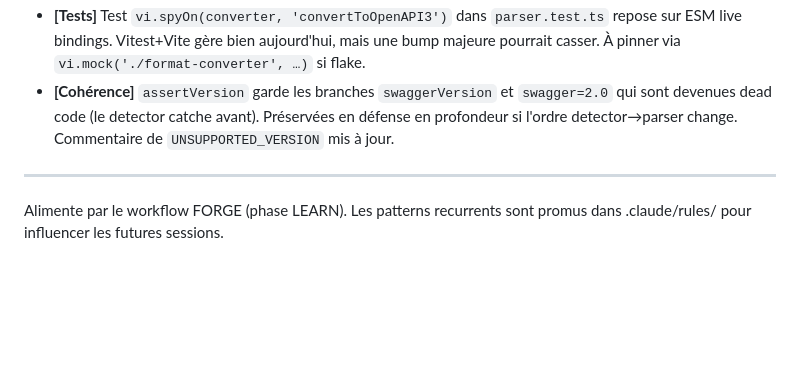
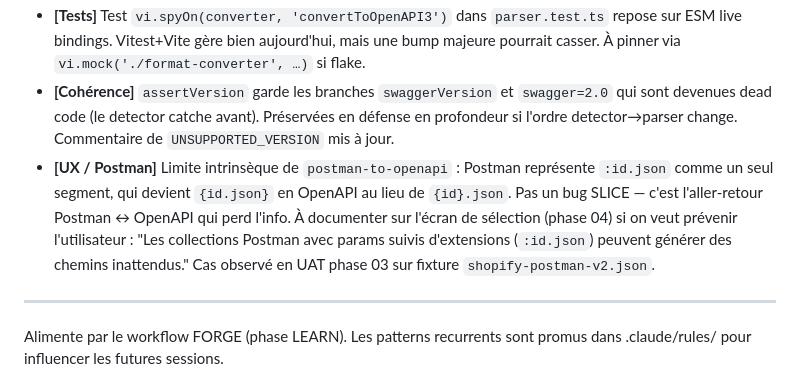
Before and after one commit to AlanZien/SLICE, a Markdown page: .workflow/RETRO.md, the part around the change. GitHub-like rendering; blank space fills up the shorter version.

```diff
--- a/.workflow/RETRO.md
+++ b/.workflow/RETRO.md
@@ -43,6 +43,7 @@ Synthèse courte (détail dans `.workflow/phases/01-skeleton/REVIEW.md`) :
 - **[Sécurité]** `yaml.load` est synchrone et bloque l'event loop. `Promise.race` ne peut pas interrompre du travail sync — un YAML de 10 Mo pathologique tient l'event loop > 5s. Mitigé par MAX_BYTES + CORE_SCHEMA (pas d'expansion d'anchors), à revisiter si un load CPU non négligeable est observé en prod.
 - **[Tests]** Test `vi.spyOn(converter, 'convertToOpenAPI3')` dans `parser.test.ts` repose sur ESM live bindings. Vitest+Vite gère bien aujourd'hui, mais une bump majeure pourrait casser. À pinner via `vi.mock('./format-converter', …)` si flake.
 - **[Cohérence]** `assertVersion` garde les branches `swaggerVersion` et `swagger=2.0` qui sont devenues dead code (le detector catche avant). Préservées en défense en profondeur si l'ordre detector→parser change. Commentaire de `UNSUPPORTED_VERSION` mis à jour.
+- **[UX / Postman]** Limite intrinsèque de `postman-to-openapi` : Postman représente `:id.json` comme un seul segment, qui devient `{id.json}` en OpenAPI au lieu de `{id}.json`. Pas un bug SLICE — c'est l'aller-retour Postman ↔ OpenAPI qui perd l'info. À documenter sur l'écran de sélection (phase 04) si on veut prévenir l'utilisateur : "Les collections Postman avec params suivis d'extensions (`:id.json`) peuvent générer des chemins inattendus." Cas observé en UAT phase 03 sur fixture `shopify-postman-v2.json`.
 
 ---
 Alimente par le workflow FORGE (phase LEARN).
```
Also changed, not shown: .workflow/UAT.md (+11 -6 lines).
